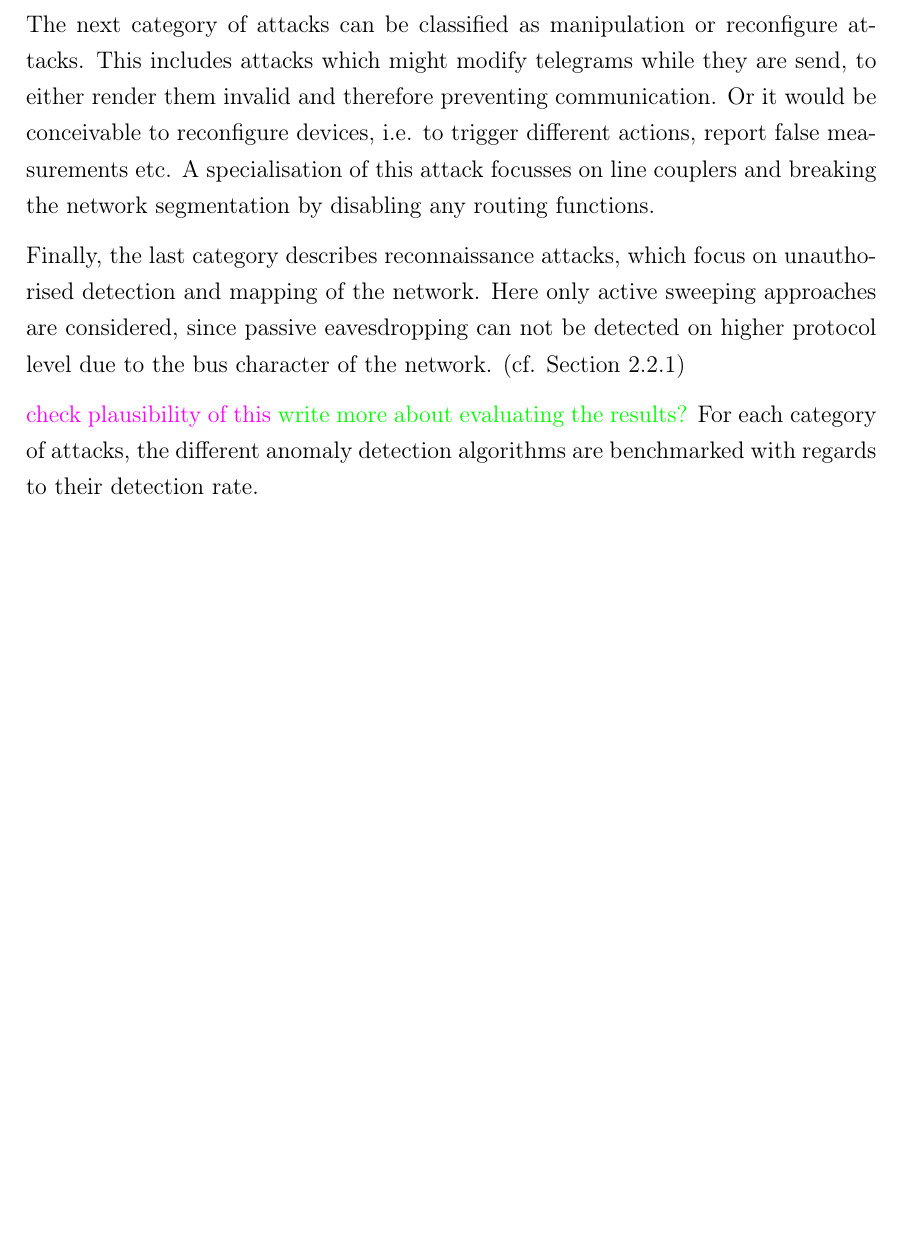
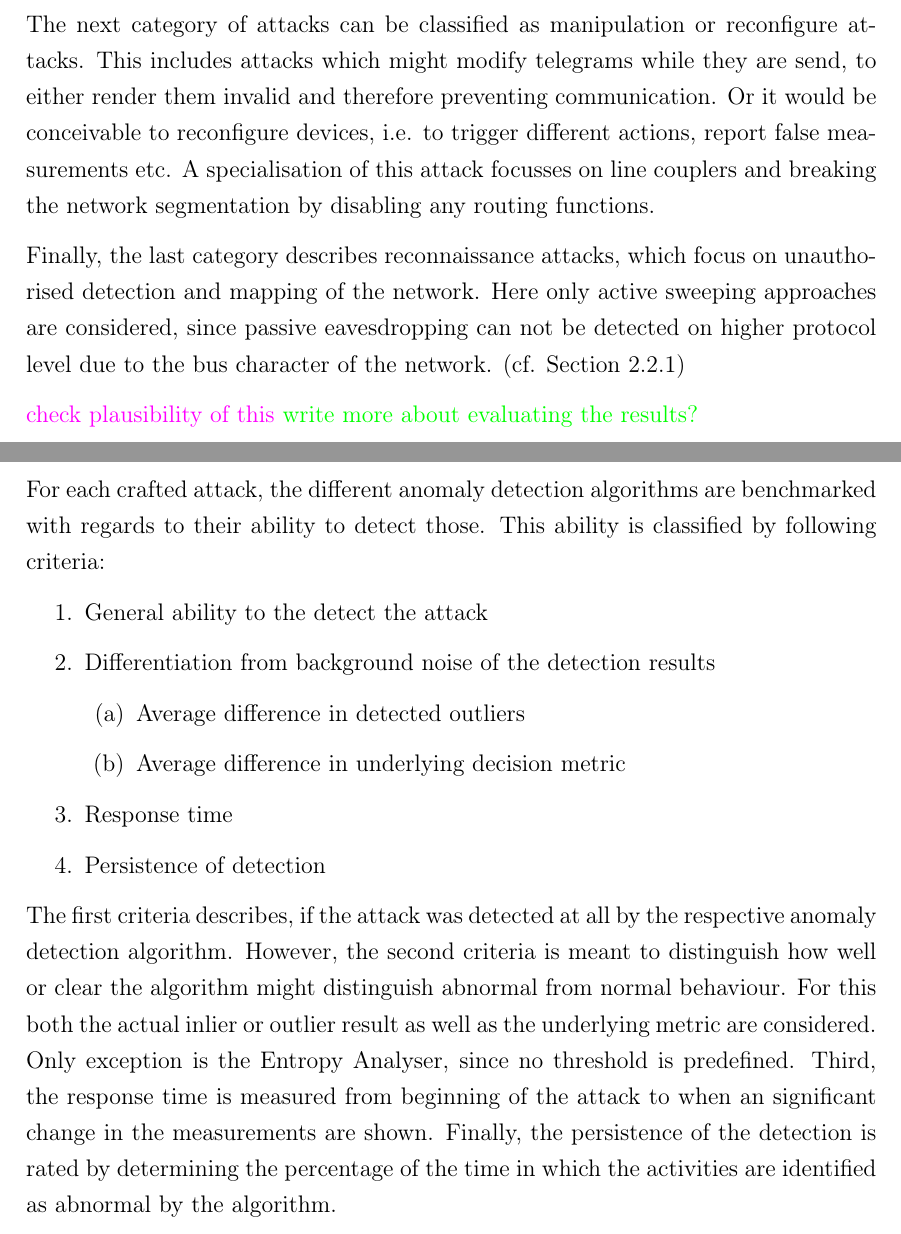
Before and after one commit to FreakyBytes/master-thesis, a LaTeX thesis (tex/master-thesis-peters.tex, which reads tex/chapter/400-methods.tex): part of page 36 of 77 before the commit and two parts of pages 36 and 38 of 77 after it, the two joined at a grey line, cut so that both start at the same text, the shorter picture padded with empty space. Compiled offline with pdfLaTeX.

Commit message:
eval mehtod

```diff
--- a/tex/chapter/400-methods.tex
+++ b/tex/chapter/400-methods.tex
@@ -61,7 +61,7 @@ Finally, the last category describes reconnaissance attacks, which focus on unau
 
 \hint{check plausibility of this}
 \todo{write more about evaluating the results?}
-For each category of attacks, the different anomaly detection algorithms are benchmarked with regards to their detection rate.
+
 
 \section{Generating a Test Data Set including malicious activities}
 \label{sec:methods:gen-test}
@@ -92,6 +92,25 @@ The scripts to generate the malicious traffic and the datasets itself can be fou
 \section{Evaluating the Detection Results}
 \label{sec:methods:eval}
 
+For each crafted attack, the different anomaly detection algorithms are benchmarked with regards to their ability to detect those.
+This ability is classified by following criteria:
+
+\begin{enumerate}
+	\item General ability to the detect the attack
+	\item Differentiation from background noise of the detection results
+		\begin{enumerate}
+			\item Average difference in detected outliers
+			\item Average difference in underlying decision metric
+		\end{enumerate}
+	\item Response time
+	\item Persistence of detection
+\end{enumerate}
+
+The first criteria describes, if the attack was detected at all by the respective anomaly detection algorithm.
+However, the second criteria is meant to distinguish how well or clear the algorithm might distinguish abnormal from normal behaviour. For this both the actual inlier or outlier result as well as the underlying metric are considered. Only exception is the Entropy Analyser, since no threshold is predefined.
+Third, the response time is measured from beginning of the attack to when an significant change in the measurements are shown.
+Finally, the persistence of the detection is rated by determining the percentage of the time in which the activities are identified as abnormal by the algorithm.
+
 
 \begin{comment}
 Angriffe:
```
